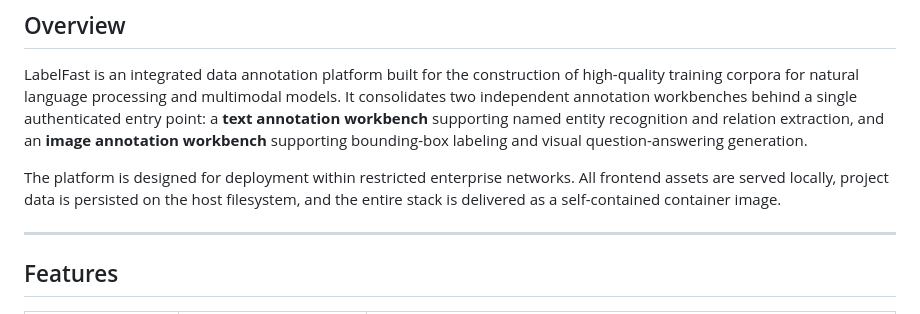
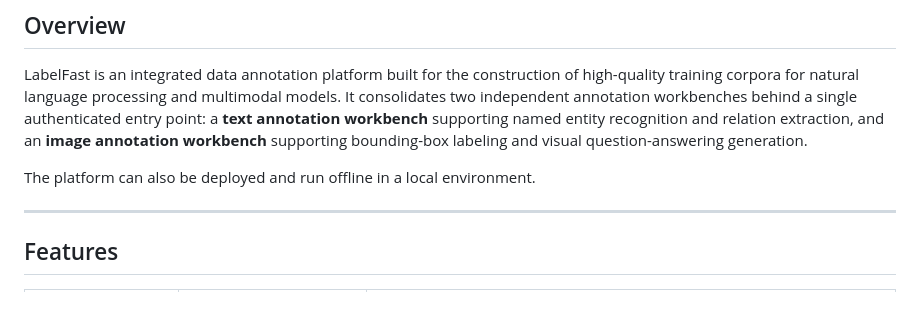
Before and after one commit to HuangZC0419/Label-fast, a Markdown page: README.md, the part around the change. Rendered like a GitHub page.

Commit message:
docs: 简介改用平实的离线运行说明
移除「受限企业内网环境」「自包含容器镜像交付」等包装式表述，
两份 README 统一为一句直接说明：支持在本地离线部署和运行。

```diff
--- a/README.md
+++ b/README.md
@@ -25,9 +25,7 @@ entry point: a **text annotation workbench** supporting named entity recognition
 relation extraction, and an **image annotation workbench** supporting bounding-box
 labeling and visual question-answering generation.
 
-The platform is designed for deployment within restricted enterprise networks. All
-frontend assets are served locally, project data is persisted on the host filesystem,
-and the entire stack is delivered as a self-contained container image.
+The platform can also be deployed and run offline in a local environment.
 
 ---
 
```
Also changed, not shown: README_zh.md (+1 -2 lines).
